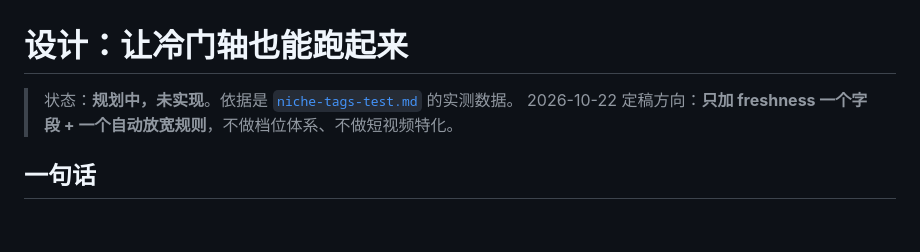
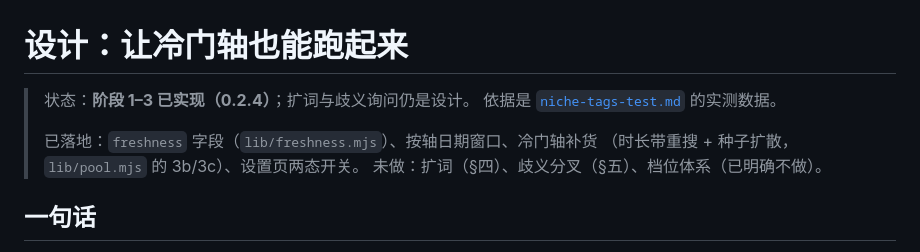
Before and after one commit to Debuger-114514/dsh-bili-jar, a Markdown page: docs/design-niche-axes.md, the part around the change. Drawn GitHub-style; blank space fills up the shorter version.

Commit message:
设计稿标注：阶段 1–3 已落地，扩词/歧义仍是设计

```diff
--- a/docs/design-niche-axes.md
+++ b/docs/design-niche-axes.md
@@ -1,7 +1,11 @@
 # 设计：让冷门轴也能跑起来
 
-> 状态：**规划中，未实现**。依据是 [`niche-tags-test.md`](niche-tags-test.md) 的实测数据。
-> 2026-10-22 定稿方向：**只加 freshness 一个字段 + 一个自动放宽规则**，不做档位体系、不做短视频特化。
+> 状态：**阶段 1–3 已实现（0.2.4）**；扩词与歧义询问仍是设计。
+> 依据是 [`niche-tags-test.md`](niche-tags-test.md) 的实测数据。
+>
+> 已落地：`freshness` 字段（`lib/freshness.mjs`）、按轴日期窗口、冷门轴补货
+> （时长带重搜 + 种子扩散，`lib/pool.mjs` 的 3b/3c）、设置页两态开关。
+> 未做：扩词（§四）、歧义分叉（§五）、档位体系（已明确不做）。
 
 ## 一句话
 
```
